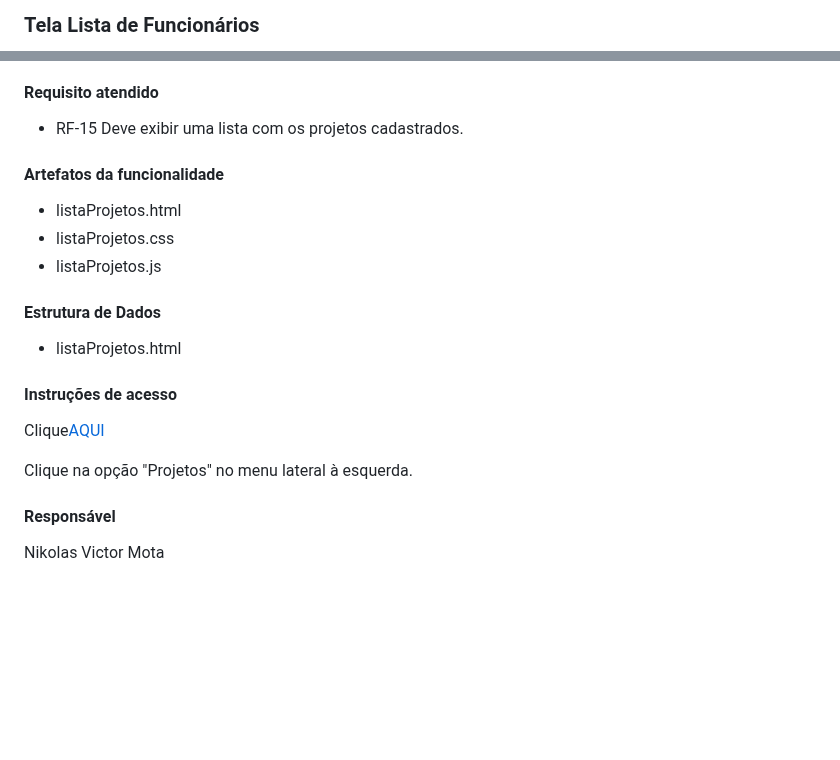
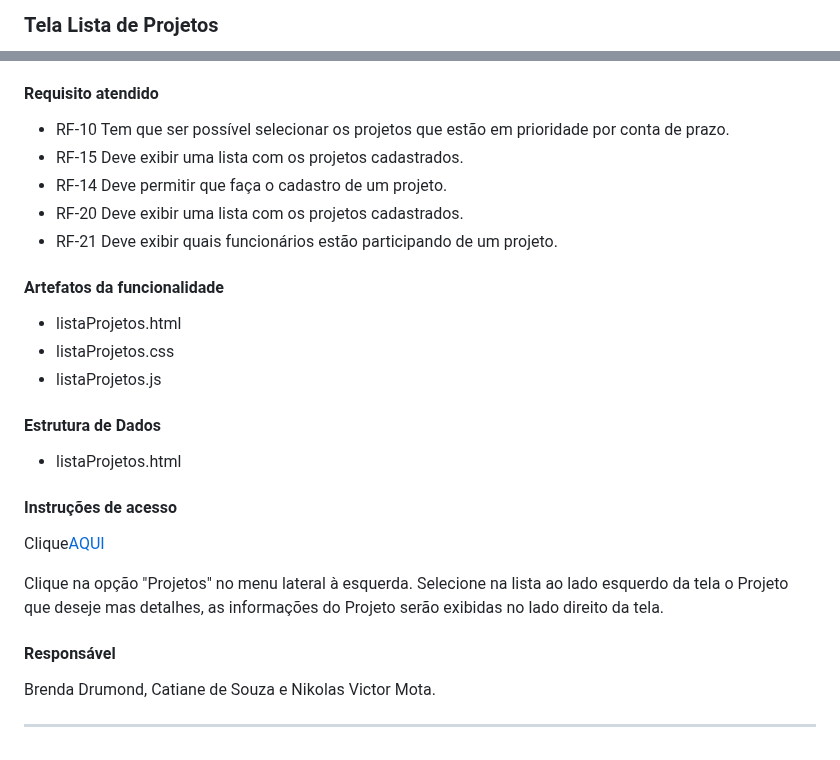
Before and after one commit to ICEI-PUC-Minas-PMV-ADS/pmv-ads-2024-1-e1-proj-web-t13-game-of-work, a Markdown page: documentos/06-Programação de Funcionalidades.md, 2 parts joined by grey strips. Drawn GitHub-style; blank space fills up the shorter version.

```diff
--- a/documentos/06-Programação de Funcionalidades.md
+++ b/documentos/06-Programação de Funcionalidades.md
@@ -142,4 +143,4 @@ Nikolas Victor Mota
 
-### Tela Lista de Funcionários
+### Tela Lista de Projetos
 
 <figure>
@@ -149,7 +150,11 @@ Nikolas Victor Mota
 
 #### Requisito atendido
 
+- RF-10	Tem que ser possível selecionar os projetos que estão em prioridade por conta de prazo.
 - RF-15 Deve exibir uma lista com os projetos cadastrados.
+- RF-14	Deve permitir que faça o cadastro de um projeto.
+- RF-20	Deve exibir uma lista com os projetos cadastrados.
+- RF-21	Deve exibir quais funcionários estão participando de um projeto.
 
 #### Artefatos da funcionalidade
 
@@ -168,7 +173,9 @@ Nikolas Victor Mota
 Clique<a href="https://icei-puc-minas-pmv-ads.github.io/pmv-ads-2024-1-e1-proj-web-t13-game-of-work/codigo-fonte/paginaInicial/index_pagina_inicial.html">AQUI</a>
 
 Clique na opção "Projetos" no menu lateral à esquerda.
+Selecione na lista ao lado esquerdo da tela o Projeto que deseje mas detalhes, as informações do Projeto serão exibidas no lado direito da tela.
 
 #### Responsável
 
-Nikolas Victor Mota
+Brenda Drumond, Catiane de Souza e Nikolas Victor Mota.
+<hr>
```
Also changed, not shown: other parts of documentos/06-Programação de Funcionalidades.md (+3 -2 lines).
